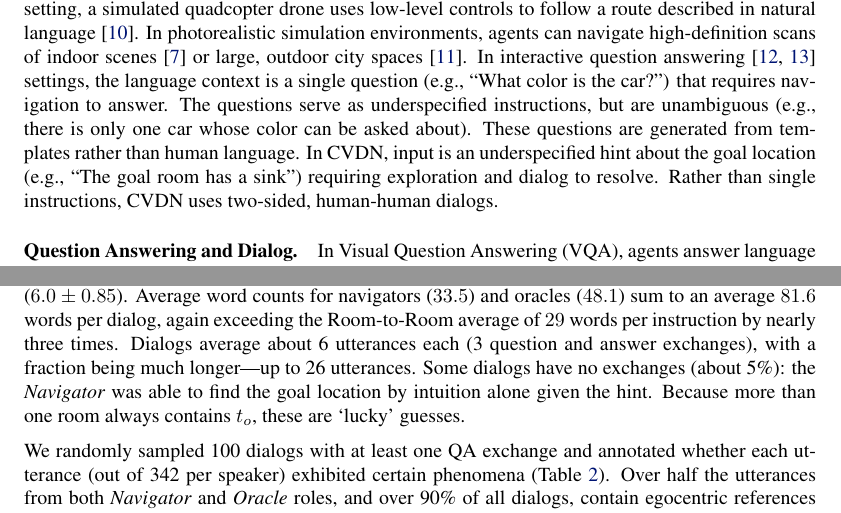
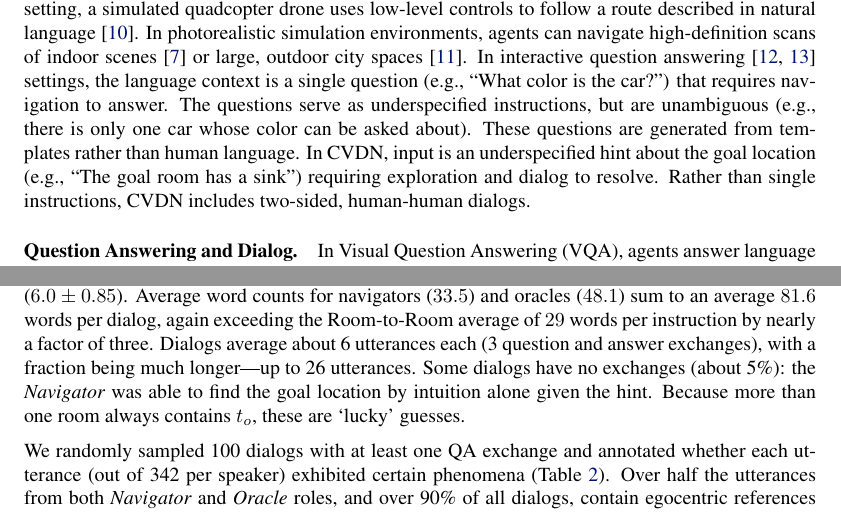
Before and after one commit to thomason-jesse/papers, a LaTeX paper (corl2019/source/main.tex, which reads corl2019/source/02_related_work.tex, corl2019/source/03_dataset.tex): two parts of pages 2 and 5 of 16, joined at a grey line, cut so that both start at the same text. Compiled offline with pdfLaTeX.

Commit message:
luke's changes

```diff
--- a/corl2019/source/02_related_work.tex
+++ b/corl2019/source/02_related_work.tex
@@ -18,7 +18,7 @@ The questions serve as underspecified instructions, but are unambiguous (e.g., t
 These questions are generated from templates rather than human language.
 % How we differ.
 In \dataset{}, input is an underspecified hint about the goal location (e.g., ``The goal room has a sink'') requiring exploration and dialog to resolve.
-Rather than single instructions, \dataset{} uses two-sided, human-human dialogs.
+Rather than single instructions, \dataset{} includes two-sided, human-human dialogs.
 
 \paragraph{Question Answering and Dialog.}
 % CLEVR https://arxiv.org/pdf/1612.06890.pdf
--- a/corl2019/source/03_dataset.tex
+++ b/corl2019/source/03_dataset.tex
@@ -86,7 +86,7 @@ Two authors annotated each dialog and reached an agreement of Cohen's~$\kappa=.7
 
 Figure~\ref{fig:steps_and_words} shows the distributions of path lengths, word counts, and number of utterances across dialogs in the \dataset{} dataset.
 Human ($25.0\pm12.9$) and planner ($17.4\pm7.0$) path lengths are on average more than three times longer, and have higher variance, than the path lengths in R2R ($6.0\pm0.85$).
-Average word counts for navigators ($33.5$) and oracles ($48.1$) sum to an average $81.6$ words per dialog, again exceeding the Room-to-Room average of $29$ words per instruction by nearly three times.
+Average word counts for navigators ($33.5$) and oracles ($48.1$) sum to an average $81.6$ words per dialog, again exceeding the Room-to-Room average of $29$ words per instruction by nearly a factor of three.
 Dialogs average about 6 utterances each (3 question and answer exchanges), with a fraction being much longer---up to 26 utterances.
 Some dialogs have no exchanges (about 5\%): the \nav{} was able to find the goal location by intuition alone given the hint.
 Because more than one room always contains $t_o$, these are `lucky' guesses.
```
